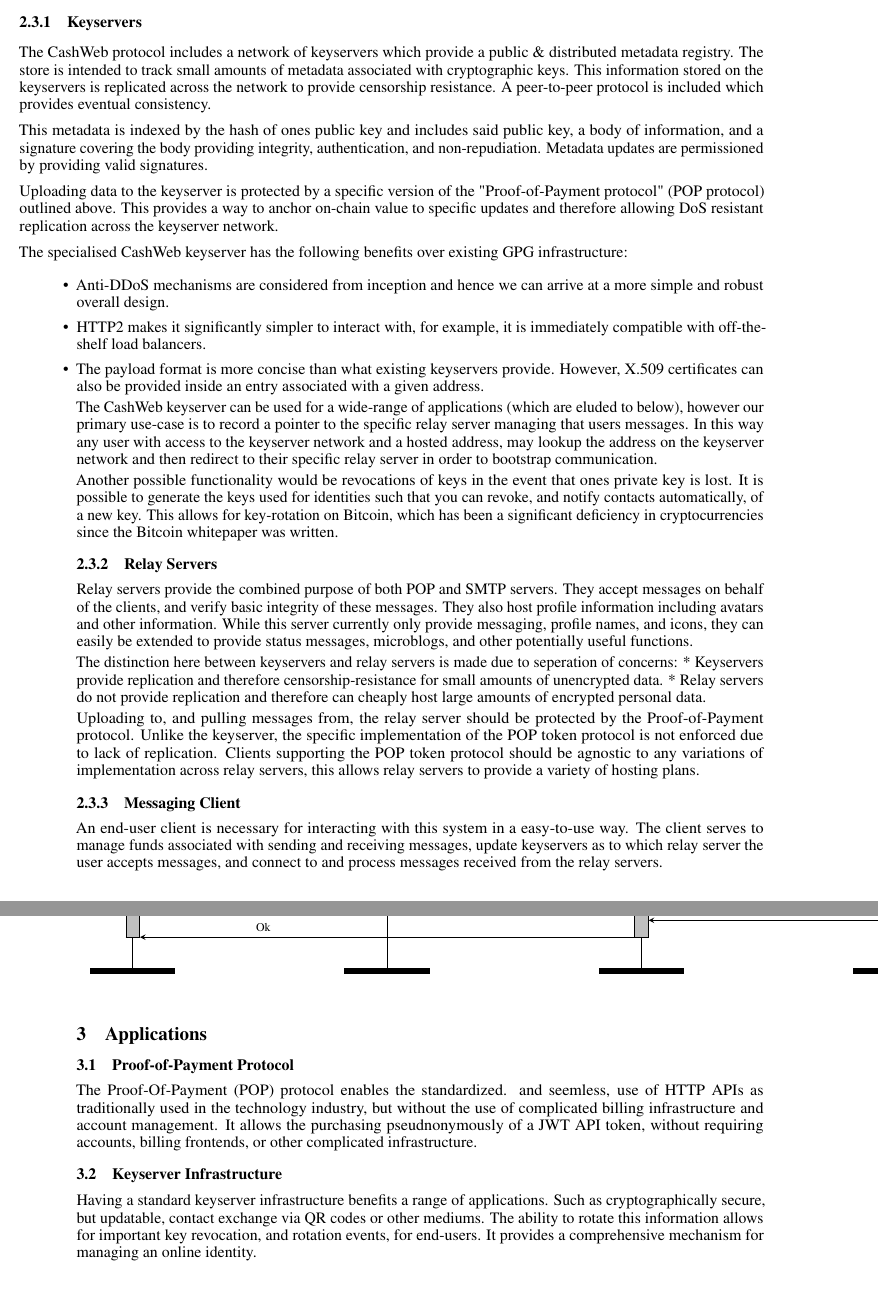
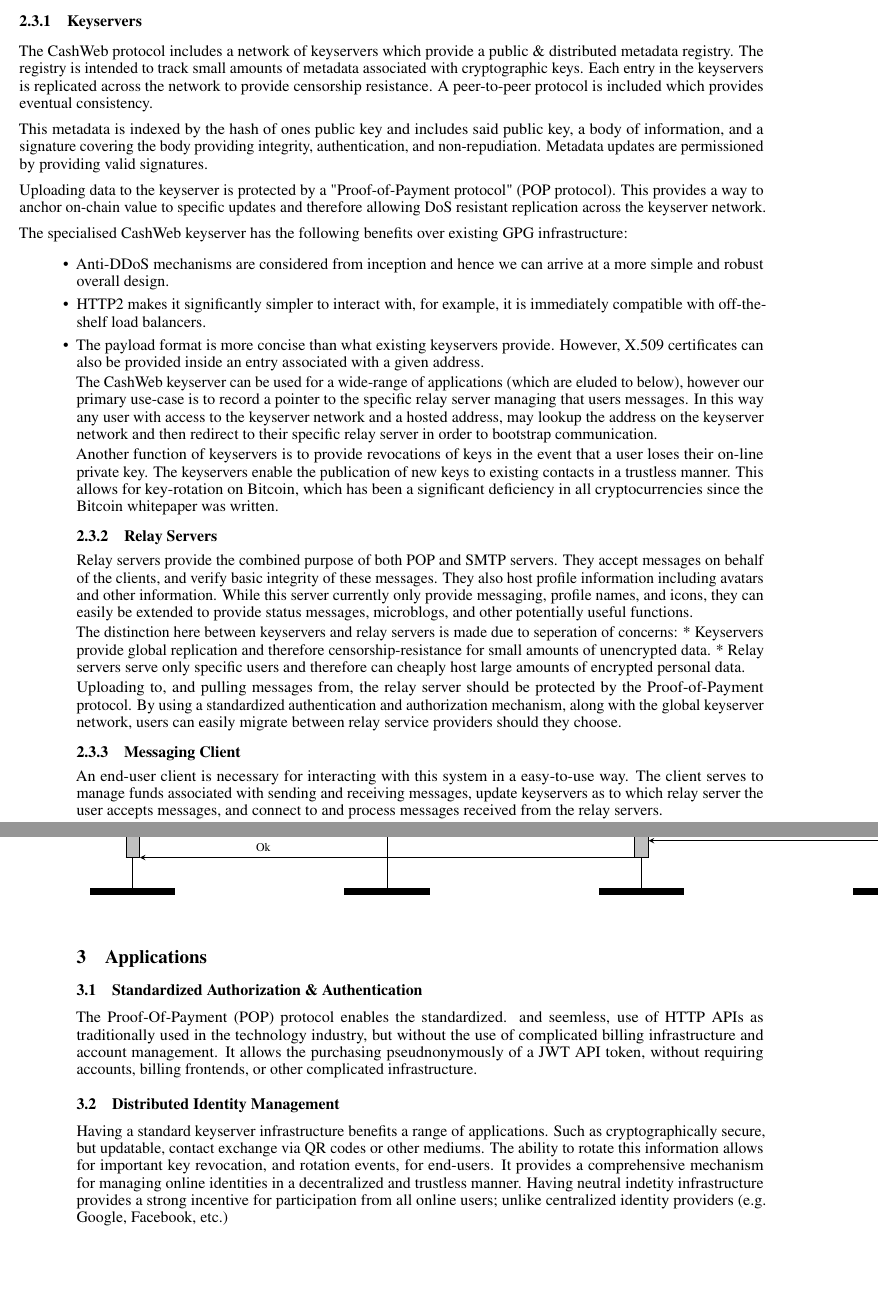
Before and after one commit to yzfun/specifications, a LaTeX paper (cashweb/whitepaper.tex): two parts of pages 4 and 5 of 6, joined at a grey line, cut so that both start at the same text. Compiled offline with pdfLaTeX.

Commit message:
More updates

```diff
--- a/cashweb/whitepaper.tex
+++ b/cashweb/whitepaper.tex
@@ -148,12 +146,11 @@
 
 \subsubsection{Keyservers}
 
-The CashWeb protocol includes a network of keyservers which provide a public \& distributed metadata registry. The store is intended to track small amounts of metadata associated with cryptographic keys. This information stored on the keyservers is replicated across the network to provide censorship resistance. A peer-to-peer protocol is included which provides eventual consistency.
+The CashWeb protocol includes a network of keyservers which provide a public \& distributed metadata registry. The registry is intended to track small amounts of metadata associated with cryptographic keys. Each entry in the keyservers is replicated across the network to provide censorship resistance. A peer-to-peer protocol is included which provides eventual consistency.
 
 This metadata is indexed by the hash of ones public key and includes said public key, a body of information, and a signature covering the body providing integrity, authentication, and non-repudiation. Metadata updates are permissioned by providing valid signatures.
 
-
-Uploading data to the keyserver is protected by a specific version of the "Proof-of-Payment protocol" (POP protocol) outlined above. This provides a way to anchor on-chain value to specific updates and therefore allowing DoS resistant replication across the keyserver network.
+Uploading data to the keyserver is protected by a "Proof-of-Payment protocol" (POP protocol). This provides a way to anchor on-chain value to specific updates and therefore allowing DoS resistant replication across the keyserver network.
 
 The specialised CashWeb keyserver has the following benefits over existing GPG infrastructure:
 \itemize{
@@ -164,17 +161,17 @@
 
 The CashWeb keyserver can be used for a wide-range of applications (which are eluded to below), however our primary use-case is to record a pointer to the specific relay server managing that users messages. In this way any user with access to the keyserver network and a hosted address, may lookup the address on the keyserver network and then redirect to their specific relay server in order to bootstrap communication.
 
-Another possible functionality would be revocations of keys in the event that ones private key is lost. It is possible to generate the keys used for identities such that you can revoke, and notify contacts automatically, of a new key. This allows for key-rotation on Bitcoin, which has been a significant deficiency in cryptocurrencies since the Bitcoin whitepaper was written.
+Another function of keyservers is to provide revocations of keys in the event that a user loses their on-line private key. The keyservers enable the publication of new keys to existing contacts in a trustless manner. This allows for key-rotation on Bitcoin, which has been a significant deficiency in all cryptocurrencies since the Bitcoin whitepaper was written.
 
 \subsubsection{Relay Servers}
 
 Relay servers provide the combined purpose of both POP and SMTP servers. They accept messages on behalf of the clients, and verify basic integrity of these messages. They also host profile information including avatars and other information. While this server currently only provide messaging, profile names, and icons, they can easily be extended to provide status messages, microblogs, and other potentially useful functions.
 
 The distinction here between keyservers and relay servers is made due to seperation of concerns:
-* Keyservers provide replication and therefore censorship-resistance for small amounts of unencrypted data.
-* Relay servers do not provide replication and therefore can cheaply host large amounts of encrypted personal data.
+* Keyservers provide global replication and therefore censorship-resistance for small amounts of unencrypted data.
+* Relay servers serve only specific users and therefore can cheaply host large amounts of encrypted personal data.
 
-Uploading to, and pulling messages from, the relay server should be protected by the Proof-of-Payment protocol. Unlike the keyserver, the specific implementation of the POP token protocol is not enforced due to lack of replication. Clients supporting the POP token protocol should be agnostic to any variations of implementation across relay servers, this allows relay servers to provide a variety of hosting plans.
+Uploading to, and pulling messages from, the relay server should be protected by the Proof-of-Payment protocol. By using a standardized authentication and authorization mechanism, along with the global keyserver network, users can easily migrate between relay service providers should they choose.
 
 \subsubsection{Messaging Client}
 
@@ -249,11 +246,11 @@
 
 \section{Applications}
 
-\subsection{Proof-of-Payment Protocol}
+\subsection{Standardized Authorization \& Authentication}
 
 The Proof-Of-Payment (POP) protocol enables the standardized. and seemless, use of HTTP APIs as traditionally used in the technology industry, but without the use of complicated billing infrastructure and account management. It allows the purchasing pseudnonymously of a JWT API token, without requiring accounts, billing frontends, or other complicated infrastructure.
 
-\subsection{Keyserver Infrastructure}
+\subsection{Distributed Identity Management}
 
-Having a standard keyserver infrastructure benefits a range of applications. Such as cryptographically secure, but updatable, contact exchange via QR codes or other mediums. The ability to rotate this information allows for important key revocation, and rotation events, for end-users. It provides a comprehensive mechanism for managing an online identity.
+Having a standard keyserver infrastructure benefits a range of applications. Such as cryptographically secure, but updatable, contact exchange via QR codes or other mediums. The ability to rotate this information allows for important key revocation, and rotation events, for end-users. It provides a comprehensive mechanism for managing online identities in a decentralized and trustless manner. Having neutral indetity infrastructure provides a strong incentive for participation from all online users; unlike centralized identity providers (e.g. Google, Facebook, etc.)
 
```
Also changed, not shown: cashweb/whitepaper.pdf, cashweb/whitepaper.tex (22 more changed lines).
